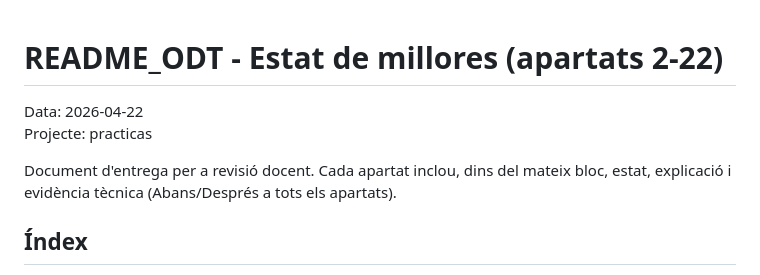
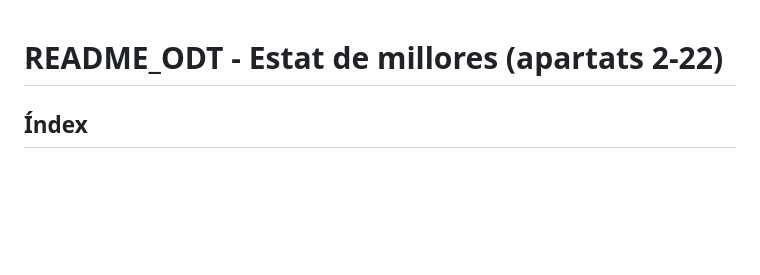
Before and after one commit to ArnauAumedes/M07---Desenvolupament-web-en-entorn-servidor, a Markdown page: README_ODT.md, the part around the change. GitHub-like rendering; blank space fills up the shorter version.

Commit message:
Update README_ODT by removing introductory content
Removed project details and introductory text.

```diff
--- a/README_ODT.md
+++ b/README_ODT.md
@@ -1,9 +1,4 @@
 # README_ODT - Estat de millores (apartats 2-22)
-
-Data: 2026-04-22
-Projecte: practicas
-
-Document d'entrega per a revisió docent. Cada apartat inclou, dins del mateix bloc, estat, explicació i evidència tècnica (Abans/Després a tots els apartats).
 
 ## Índex
 
```
